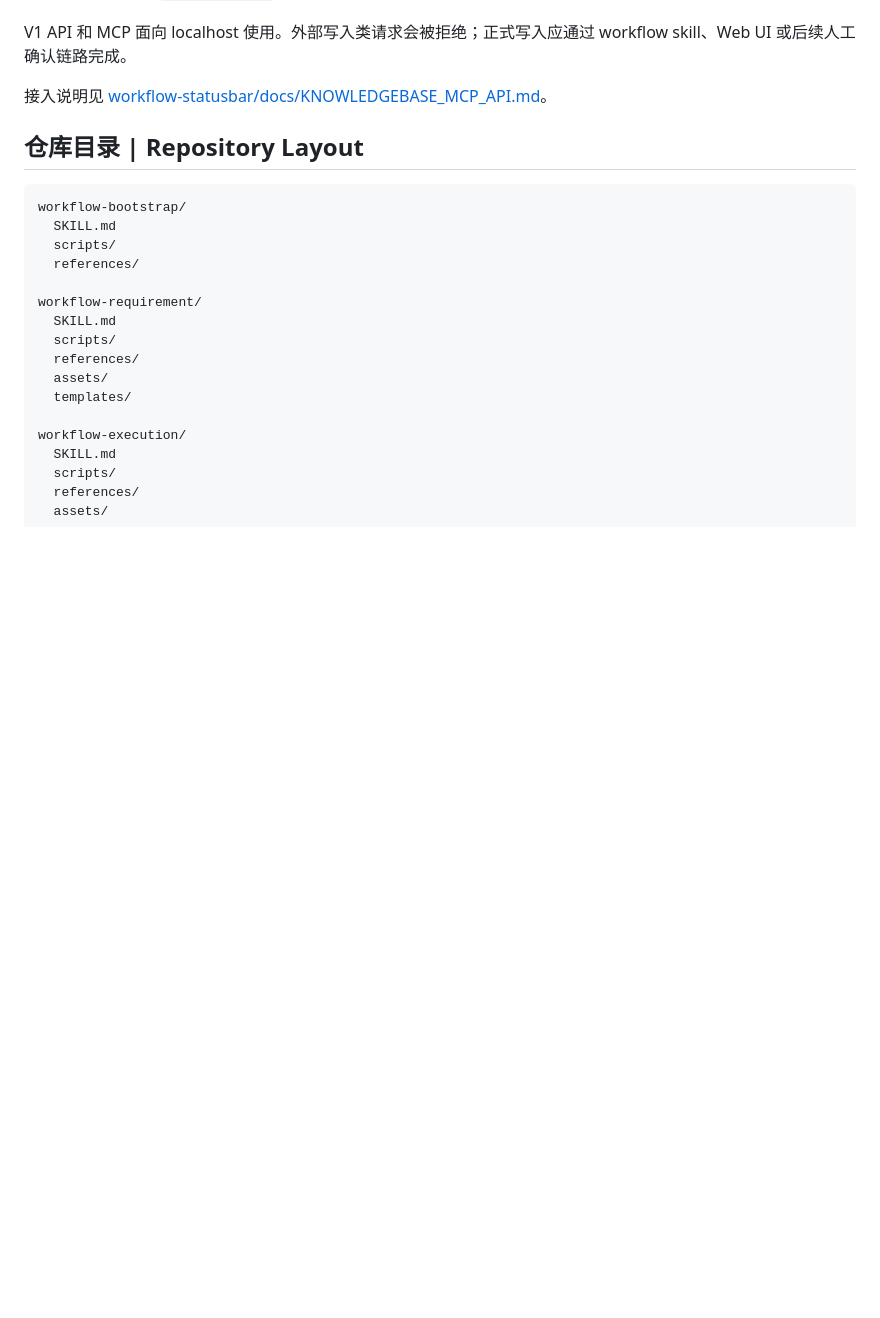
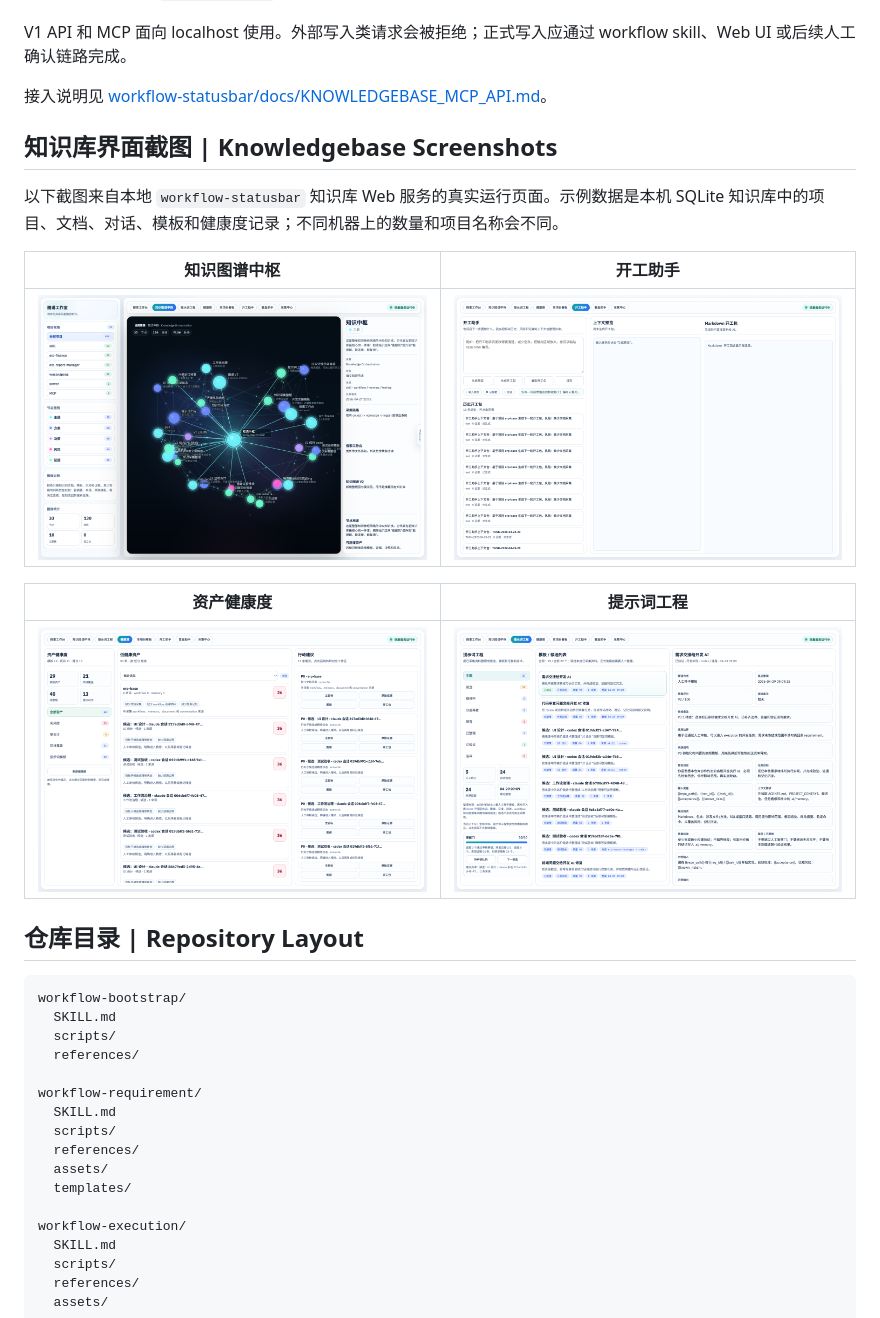
Before and after one commit to beyond-snail/workflow-skills, a Markdown page: README.md, the part around the change. Drawn GitHub-style; pictures changed too: workflow-statusbar/docs/screenshots/knowledgebase-graph.png (added), workflow-statusbar/docs/screenshots/knowledgebase-health.png (added), workflow-statusbar/docs/screenshots/knowledgebase-prompts.png (added); blank space fills up the shorter version.

Commit message:
补充知识库界面截图

```diff
--- a/README.md
+++ b/README.md
@@ -108,6 +108,18 @@ flowchart LR
 V1 API 和 MCP 面向 localhost 使用。外部写入类请求会被拒绝；正式写入应通过 workflow skill、Web UI 或后续人工确认链路完成。
 
 接入说明见 [workflow-statusbar/docs/KNOWLEDGEBASE_MCP_API.md](workflow-statusbar/docs/KNOWLEDGEBASE_MCP_API.md)。
+
+## 知识库界面截图 | Knowledgebase Screenshots
+
+以下截图来自本地 `workflow-statusbar` 知识库 Web 服务的真实运行页面。示例数据是本机 SQLite 知识库中的项目、文档、对话、模板和健康度记录；不同机器上的数量和项目名称会不同。
+
+| 知识图谱中枢 | 开工助手 |
+| --- | --- |
+| ![知识图谱中枢](workflow-statusbar/docs/screenshots/knowledgebase-graph.png) | ![开工助手](workflow-statusbar/docs/screenshots/knowledgebase-starter.png) |
+
+| 资产健康度 | 提示词工程 |
+| --- | --- |
+| ![资产健康度](workflow-statusbar/docs/screenshots/knowledgebase-health.png) | ![提示词工程](workflow-statusbar/docs/screenshots/knowledgebase-prompts.png) |
 
 ## 仓库目录 | Repository Layout
 
```
